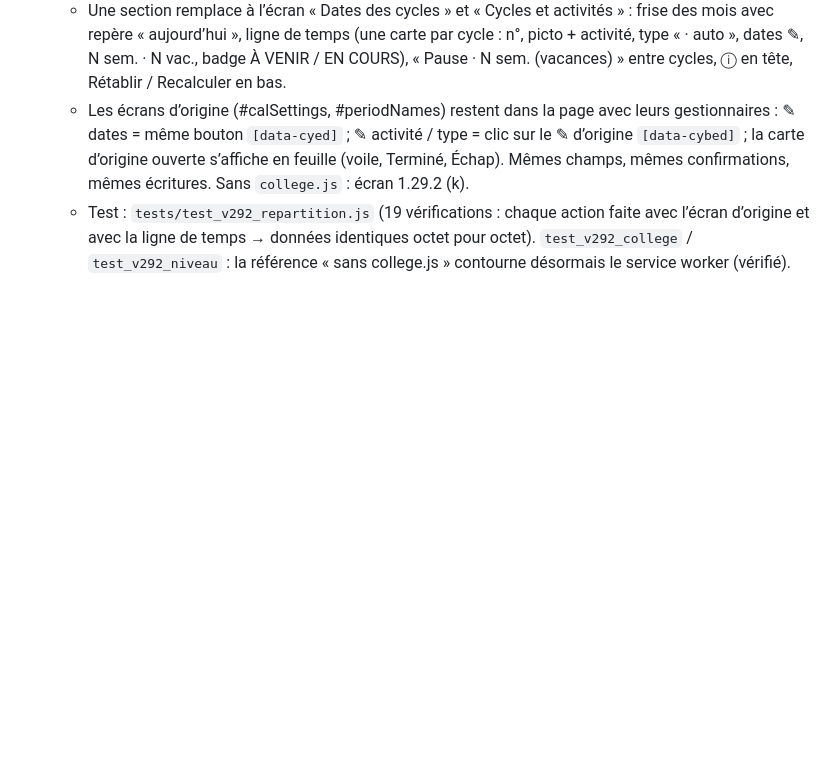
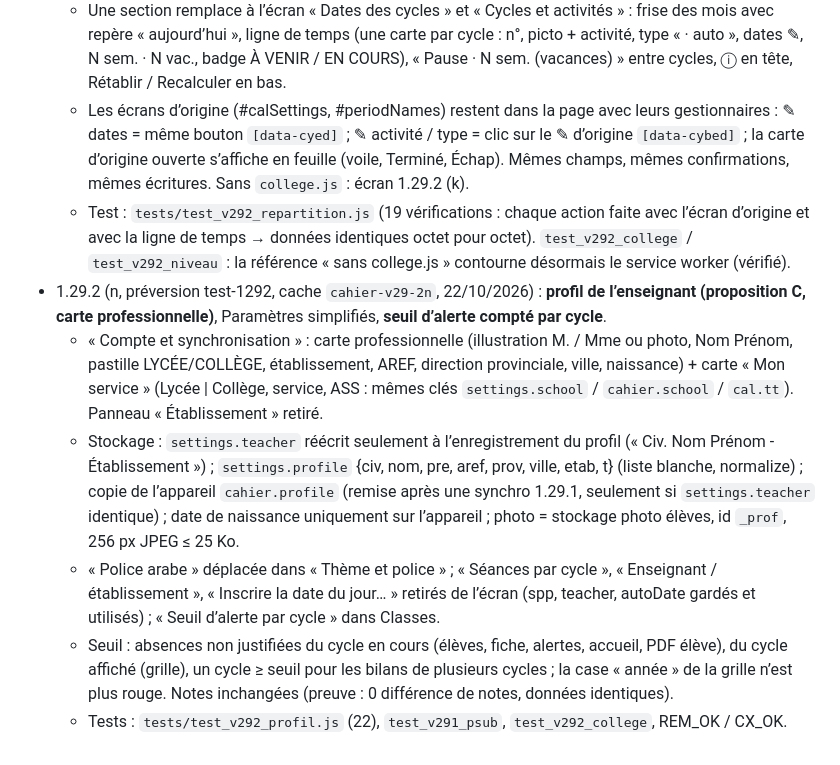
Before and after one commit to tammarmed-ux/cahier-journalier, a Markdown page: RELEASE-CHECKLIST.md, the part around the change. GitHub-like rendering; blank space fills up the shorter version.

Commit message:
RELEASE-CHECKLIST : 1.29.2 (n)

```diff
--- a/RELEASE-CHECKLIST.md
+++ b/RELEASE-CHECKLIST.md
@@ -139,3 +139,9 @@ Format de version : **1.<version>.<correctif>** (actuelle : 1.29.1 · suivante :
   - Une section remplace à l’écran « Dates des cycles » et « Cycles et activités » : frise des mois avec repère « aujourd’hui », ligne de temps (une carte par cycle : n°, picto + activité, type « · auto », dates ✎, N sem. · N vac., badge À VENIR / EN COURS), « Pause · N sem. (vacances) » entre cycles, ⓘ en tête, Rétablir / Recalculer en bas.
   - Les écrans d’origine (#calSettings, #periodNames) restent dans la page avec leurs gestionnaires : ✎ dates = même bouton `[data-cyed]` ; ✎ activité / type = clic sur le ✎ d’origine `[data-cybed]` ; la carte d’origine ouverte s’affiche en feuille (voile, Terminé, Échap). Mêmes champs, mêmes confirmations, mêmes écritures. Sans `college.js` : écran 1.29.2 (k).
   - Test : `tests/test_v292_repartition.js` (19 vérifications : chaque action faite avec l’écran d’origine et avec la ligne de temps → données identiques octet pour octet). `test_v292_college` / `test_v292_niveau` : la référence « sans college.js » contourne désormais le service worker (vérifié).
+- 1.29.2 (n, préversion test-1292, cache `cahier-v29-2n`, 22/10/2026) : **profil de l’enseignant (proposition C, carte professionnelle)**, Paramètres simplifiés, **seuil d’alerte compté par cycle**.
+  - « Compte et synchronisation » : carte professionnelle (illustration M. / Mme ou photo, Nom Prénom, pastille LYCÉE/COLLÈGE, établissement, AREF, direction provinciale, ville, naissance) + carte « Mon service » (Lycée | Collège, service, ASS : mêmes clés `settings.school` / `cahier.school` / `cal.tt`). Panneau « Établissement » retiré.
+  - Stockage : `settings.teacher` réécrit seulement à l’enregistrement du profil (« Civ. Nom Prénom - Établissement ») ; `settings.profile` {civ, nom, pre, aref, prov, ville, etab, t} (liste blanche, normalize) ; copie de l’appareil `cahier.profile` (remise après une synchro 1.29.1, seulement si `settings.teacher` identique) ; date de naissance uniquement sur l’appareil ; photo = stockage photo élèves, id `_prof`, 256 px JPEG ≤ 25 Ko.
+  - « Police arabe » déplacée dans « Thème et police » ; « Séances par cycle », « Enseignant / établissement », « Inscrire la date du jour… » retirés de l’écran (spp, teacher, autoDate gardés et utilisés) ; « Seuil d’alerte par cycle » dans Classes.
+  - Seuil : absences non justifiées du cycle en cours (élèves, fiche, alertes, accueil, PDF élève), du cycle affiché (grille), un cycle ≥ seuil pour les bilans de plusieurs cycles ; la case « année » de la grille n’est plus rouge. Notes inchangées (preuve : 0 différence de notes, données identiques).
+  - Tests : `tests/test_v292_profil.js` (22), `test_v291_psub`, `test_v292_college`, REM_OK / CX_OK.
```
